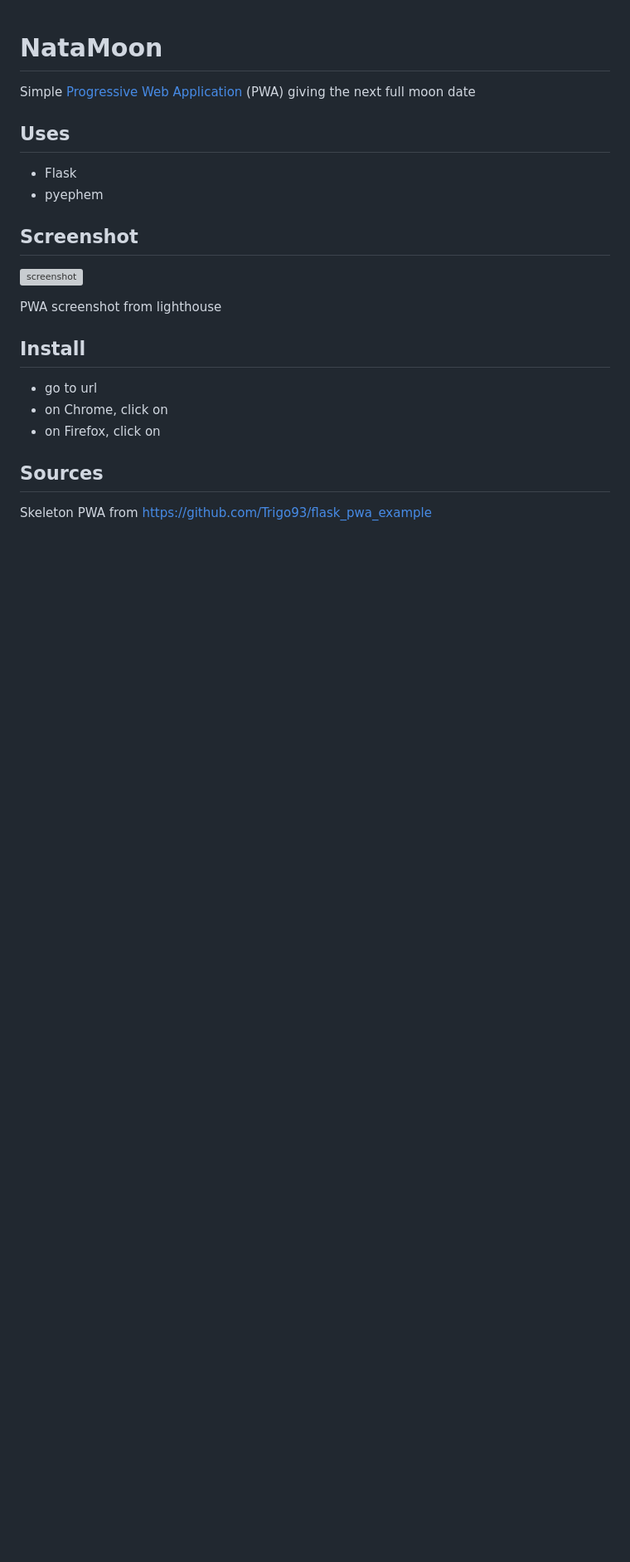
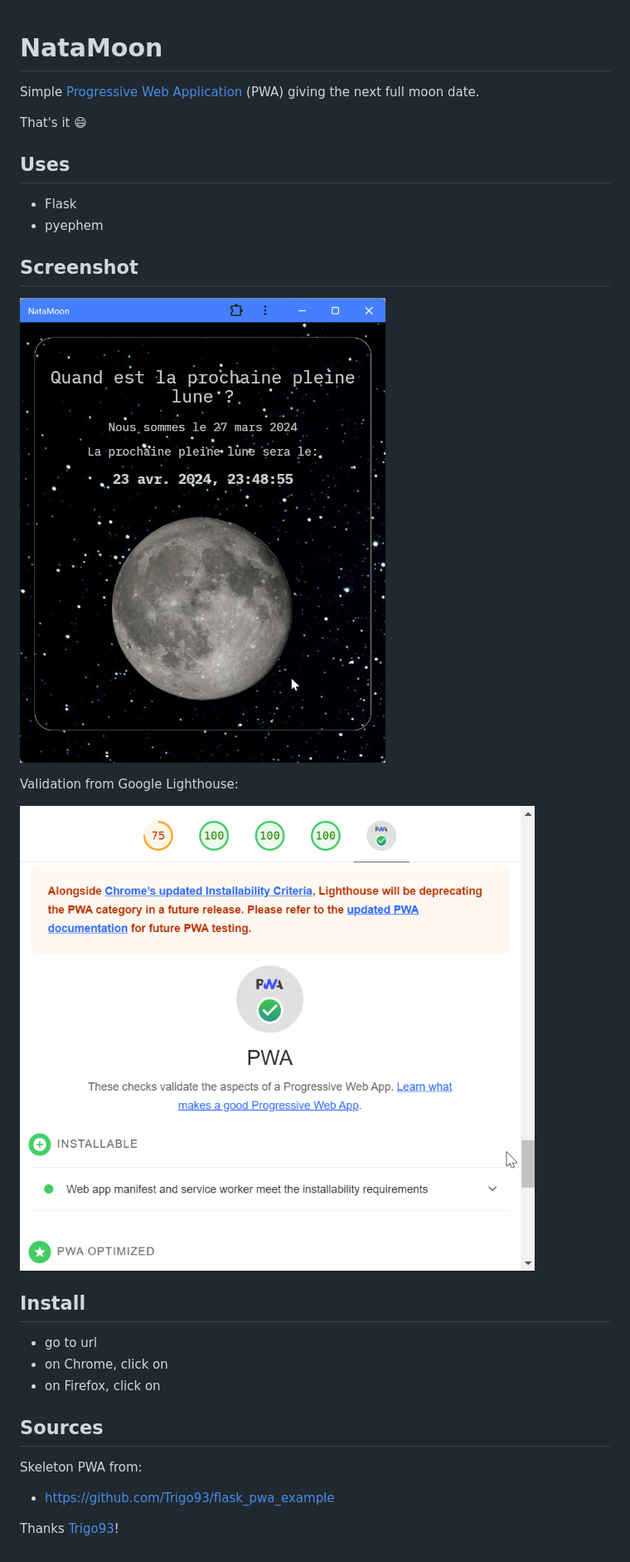
Before and after one commit to frica/natamoon, a Markdown page: README.md, the part around the change. Shown: that part at 83% size. GitHub-like rendering; pictures changed too: pwa.png (added), screenshot.png (added); blank space fills up the shorter version; grey boxes are pictures that could not be loaded.

Commit message:
improve README

```diff
--- a/README.md
+++ b/README.md
@@ -1,6 +1,8 @@
 # NataMoon
 
-Simple [Progressive Web Application](https://en.wikipedia.org/wiki/Progressive_web_app) (PWA) giving the next full moon date
+Simple [Progressive Web Application](https://en.wikipedia.org/wiki/Progressive_web_app) (PWA) giving the next full moon date.
+
+That's it :smile:
 
 ## Uses
 
@@ -9,9 +11,11 @@ Simple [Progressive Web Application](https://en.wikipedia.org/wiki/Progressive_w
 
 ## Screenshot
 
-![screenshot]()
+![screenshot](screenshot.png)
 
-PWA screenshot from lighthouse
+Validation from Google Lighthouse:
+
+![validation](pwa.png)
 
 ## Install
 
@@ -21,4 +25,7 @@ PWA screenshot from lighthouse
 
 ## Sources
 
-Skeleton PWA from https://github.com/Trigo93/flask_pwa_example
+Skeleton PWA from:
+* https://github.com/Trigo93/flask_pwa_example
+
+Thanks [Trigo93](https://github.com/Trigo93)!
```
